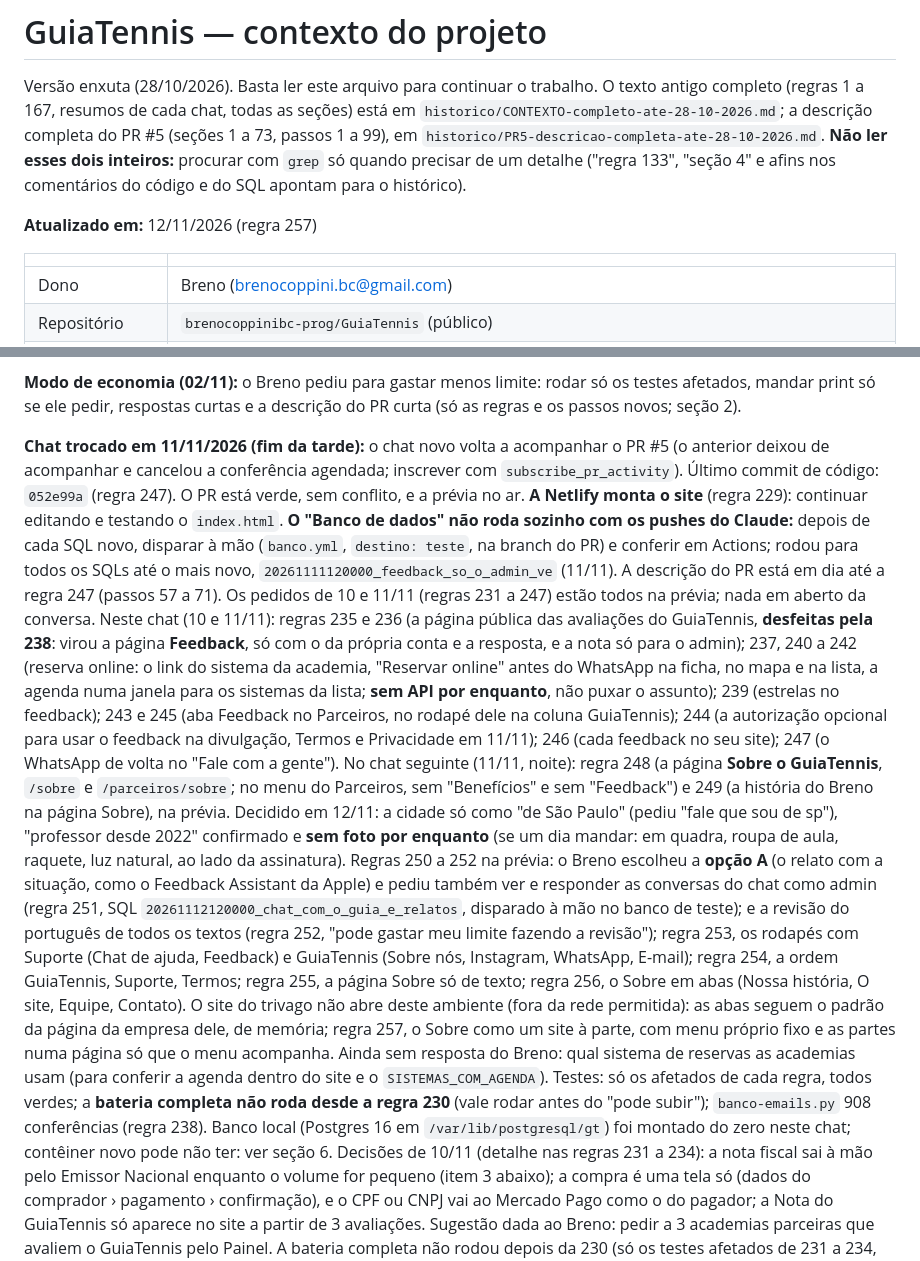
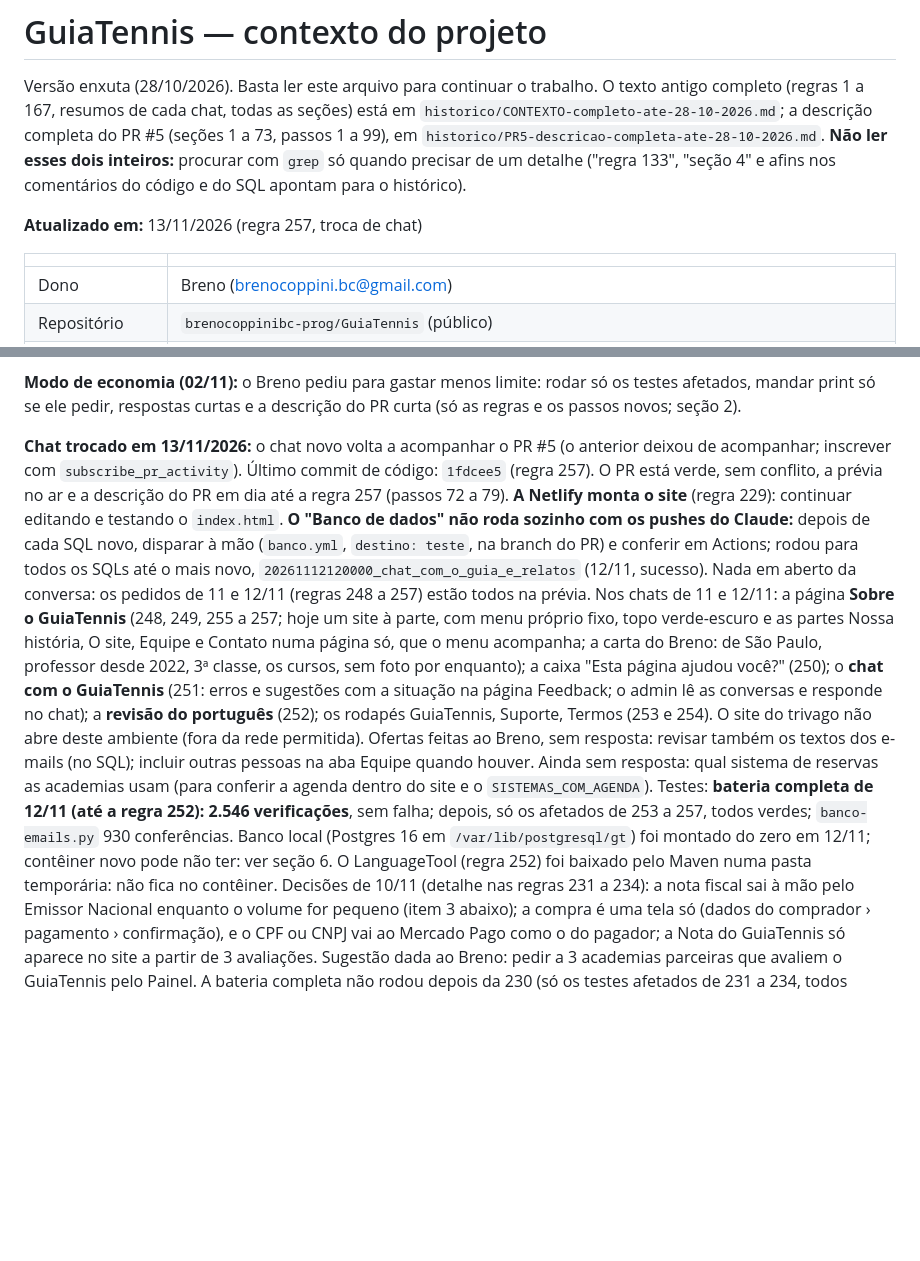
Before and after one commit to brenocoppinibc-prog/GuiaTennis, a Markdown page: GUIATENNIS-CONTEXTO.md, 2 parts joined by grey strips. Drawn GitHub-style; blank space fills up the shorter version.

Commit message:
Contexto: troca de chat em 13/11/2026
Co-Authored-By: Claude Opus 5.5 <noreply@anthropic.com>
Claude-Session: https://claude.ai/code/session_013HDjzKxUxzG3EHzKV9nBeN

```diff
--- a/GUIATENNIS-CONTEXTO.md
+++ b/GUIATENNIS-CONTEXTO.md
@@ -9,7 +9,7 @@ inteiros:** procurar com `grep` só quando precisar de um detalhe
 ("regra 133", "seção 4" e afins nos comentários do código e do SQL apontam
 para o histórico).
 
-**Atualizado em:** 12/11/2026 (regra 257)
+**Atualizado em:** 13/11/2026 (regra 257, troca de chat)
 
 | | |
 |---|---|
@@ -469,49 +469,33 @@ novo, `parceiros.js`, `percurso.js`, `voltar.js`, `senha.js`, `rascunho.js`) e a
 rodar só os testes afetados, mandar print só se ele pedir, respostas curtas
 e a descrição do PR curta (só as regras e os passos novos; seção 2).
 
-**Chat trocado em 11/11/2026 (fim da tarde):** o chat novo volta a acompanhar o
-PR #5 (o anterior deixou de acompanhar e cancelou a conferência agendada;
-inscrever com `subscribe_pr_activity`). Último commit de código: `052e99a`
-(regra 247). O PR está verde, sem conflito, e a prévia no ar. **A Netlify monta
-o site** (regra 229): continuar editando e testando o `index.html`. **O "Banco
-de dados" não roda sozinho com os pushes do Claude:** depois de cada SQL novo,
-disparar à mão (`banco.yml`, `destino: teste`, na branch do PR) e conferir em
-Actions; rodou para todos os SQLs até o mais novo,
-`20261111120000_feedback_so_o_admin_ve` (11/11). A descrição do PR está em dia
-até a regra 247 (passos 57 a 71). Os pedidos de 10 e 11/11 (regras 231 a 247)
-estão todos na prévia; nada em aberto da conversa.
-Neste chat (10 e 11/11): regras 235 e 236 (a página pública das avaliações do
-GuiaTennis, **desfeitas pela 238**: virou a página **Feedback**, só com o da
-própria conta e a resposta, e a nota só para o admin); 237, 240 a 242 (reserva
-online: o link do sistema da academia, "Reservar online" antes do WhatsApp na
-ficha, no mapa e na lista, a agenda numa janela para os sistemas da lista;
-**sem API por enquanto**, não puxar o assunto); 239 (estrelas no feedback); 243
-e 245 (aba Feedback no Parceiros, no rodapé dele na coluna GuiaTennis); 244 (a
-autorização opcional para usar o feedback na divulgação, Termos e Privacidade
-em 11/11); 246 (cada feedback no seu site); 247 (o WhatsApp de volta no "Fale
-com a gente"). No chat seguinte (11/11, noite): regra 248 (a página **Sobre o
-GuiaTennis**, `/sobre` e `/parceiros/sobre`; no menu do Parceiros, sem
-"Benefícios" e sem "Feedback") e 249 (a história do Breno na página Sobre), na
-prévia. Decidido em 12/11: a cidade só como "de São Paulo" (pediu "fale que sou
-de sp"), "professor desde 2022" confirmado e **sem foto por enquanto** (se um dia
-mandar: em quadra, roupa de aula, raquete, luz natural, ao lado da assinatura).
-Regras 250 a 252 na prévia: o Breno escolheu a **opção A** (o relato com a
-situação, como o Feedback Assistant da Apple) e pediu também ver e responder as
-conversas do chat como admin (regra 251, SQL `20261112120000_chat_com_o_guia_e_relatos`,
-disparado à mão no banco de teste); e a revisão do português de todos os textos
-(regra 252, "pode gastar meu limite fazendo a revisão"); regra 253, os rodapés com
-Suporte (Chat de ajuda, Feedback) e GuiaTennis (Sobre nós, Instagram, WhatsApp, E-mail);
-regra 254, a ordem GuiaTennis, Suporte, Termos; regra 255, a página Sobre só de texto;
-regra 256, o Sobre em abas (Nossa história, O site, Equipe, Contato). O site do trivago
-não abre deste ambiente (fora da rede permitida): as abas seguem o padrão da página
-da empresa dele, de memória; regra 257, o Sobre como um site à parte, com menu próprio
-fixo e as partes numa página só que o menu acompanha. Ainda sem resposta do Breno: qual sistema de reservas as
-academias usam (para conferir a agenda dentro do site e o
-`SISTEMAS_COM_AGENDA`). Testes: só os afetados de cada regra, todos verdes; a
-**bateria completa não roda desde a regra 230** (vale rodar antes do "pode
-subir"); `banco-emails.py` 908 conferências (regra 238). Banco local (Postgres
-16 em `/var/lib/postgresql/gt`) foi montado do zero neste chat; contêiner novo
-pode não ter: ver seção 6.
+**Chat trocado em 13/11/2026:** o chat novo volta a acompanhar o PR #5 (o
+anterior deixou de acompanhar; inscrever com `subscribe_pr_activity`). Último
+commit de código: `1fdcee5` (regra 257). O PR está verde, sem conflito, a prévia
+no ar e a descrição do PR em dia até a regra 257 (passos 72 a 79). **A Netlify
+monta o site** (regra 229): continuar editando e testando o `index.html`. **O
+"Banco de dados" não roda sozinho com os pushes do Claude:** depois de cada SQL
+novo, disparar à mão (`banco.yml`, `destino: teste`, na branch do PR) e conferir
+em Actions; rodou para todos os SQLs até o mais novo,
+`20261112120000_chat_com_o_guia_e_relatos` (12/11, sucesso). Nada em aberto da
+conversa: os pedidos de 11 e 12/11 (regras 248 a 257) estão todos na prévia.
+Nos chats de 11 e 12/11: a página **Sobre o GuiaTennis** (248, 249, 255 a 257;
+hoje um site à parte, com menu próprio fixo, topo verde-escuro e as partes Nossa
+história, O site, Equipe e Contato numa página só, que o menu acompanha; a
+carta do Breno: de São Paulo, professor desde 2022, 3ª classe, os cursos, sem
+foto por enquanto); a caixa "Esta página ajudou você?" (250); o **chat com o
+GuiaTennis** (251: erros e sugestões com a situação na página Feedback; o admin
+lê as conversas e responde no chat); a **revisão do português** (252); os
+rodapés GuiaTennis, Suporte, Termos (253 e 254). O site do trivago não abre
+deste ambiente (fora da rede permitida). Ofertas feitas ao Breno, sem resposta:
+revisar também os textos dos e-mails (no SQL); incluir outras pessoas na aba
+Equipe quando houver. Ainda sem resposta: qual sistema de reservas as academias
+usam (para conferir a agenda dentro do site e o `SISTEMAS_COM_AGENDA`). Testes:
+**bateria completa de 12/11 (até a regra 252): 2.546 verificações**, sem falha;
+depois, só os afetados de 253 a 257, todos verdes; `banco-emails.py` 930
+conferências. Banco local (Postgres 16 em `/var/lib/postgresql/gt`) foi montado
+do zero em 12/11; contêiner novo pode não ter: ver seção 6. O LanguageTool
+(regra 252) foi baixado pelo Maven numa pasta temporária: não fica no contêiner.
 Decisões de 10/11 (detalhe nas regras 231 a 234): a nota fiscal sai à mão pelo
 Emissor Nacional enquanto o volume for pequeno (item 3 abaixo); a compra é uma
 tela só (dados do comprador › pagamento › confirmação), e o CPF ou CNPJ vai ao
```
